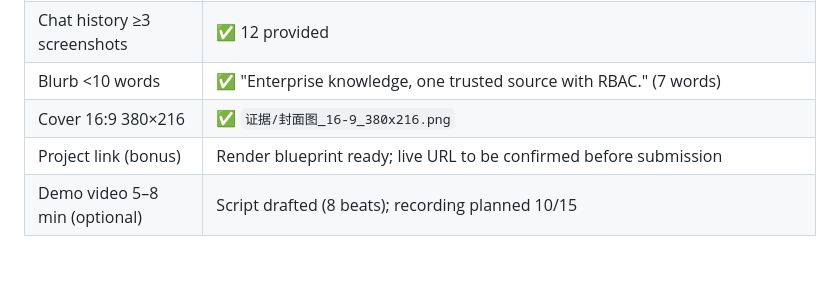
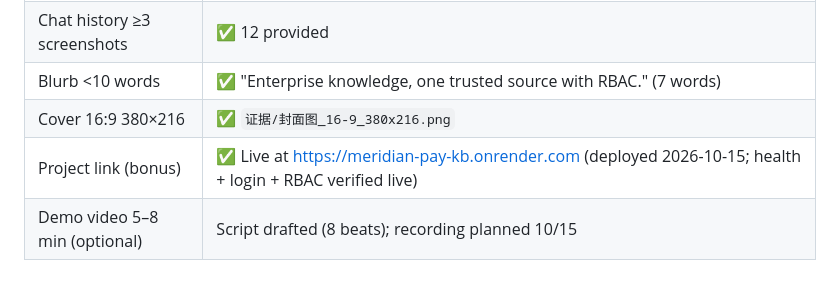
Before and after one commit to summersalt827/meridian-pay-kb, a Markdown page: docs/requirements-map.md, the part around the change. GitHub-like rendering.

```diff
--- a/docs/requirements-map.md
+++ b/docs/requirements-map.md
@@ -84,5 +84,5 @@ We demonstrate **two**:
 | Chat history ≥3 screenshots | ✅ 12 provided |
 | Blurb <10 words | ✅ "Enterprise knowledge, one trusted source with RBAC." (7 words) |
 | Cover 16:9 380×216 | ✅ `证据/封面图_16-9_380x216.png` |
-| Project link (bonus) | Render blueprint ready; live URL to be confirmed before submission |
+| Project link (bonus) | ✅ Live at https://meridian-pay-kb.onrender.com (deployed 2026-10-15; health + login + RBAC verified live) |
 | Demo video 5–8 min (optional) | Script drafted (8 beats); recording planned 10/15 |
```
Also changed, not shown: README.md (+1 -1 lines), 证据/封面图_16-9_380x216.png.
